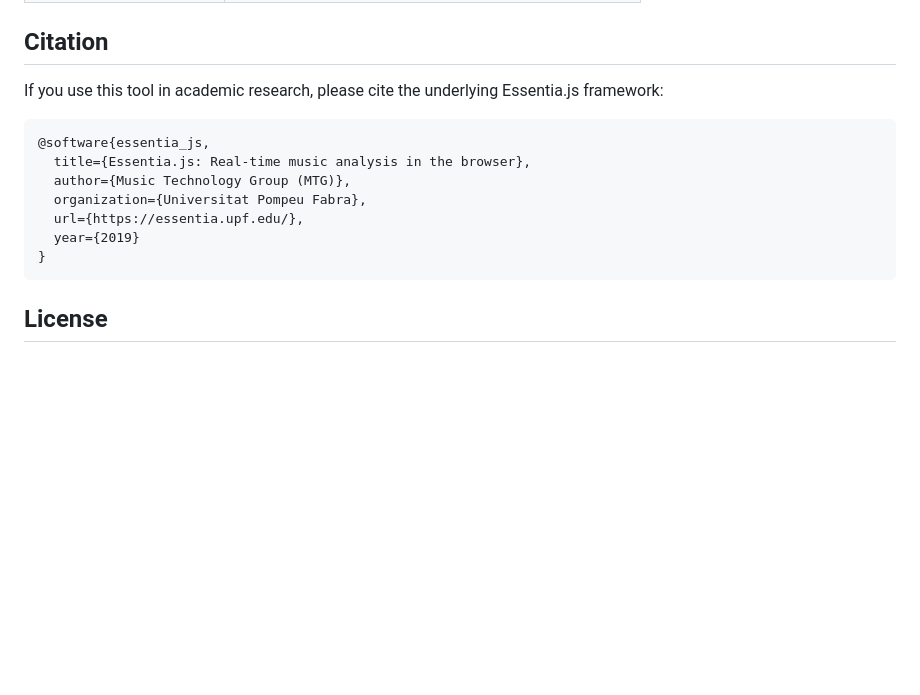
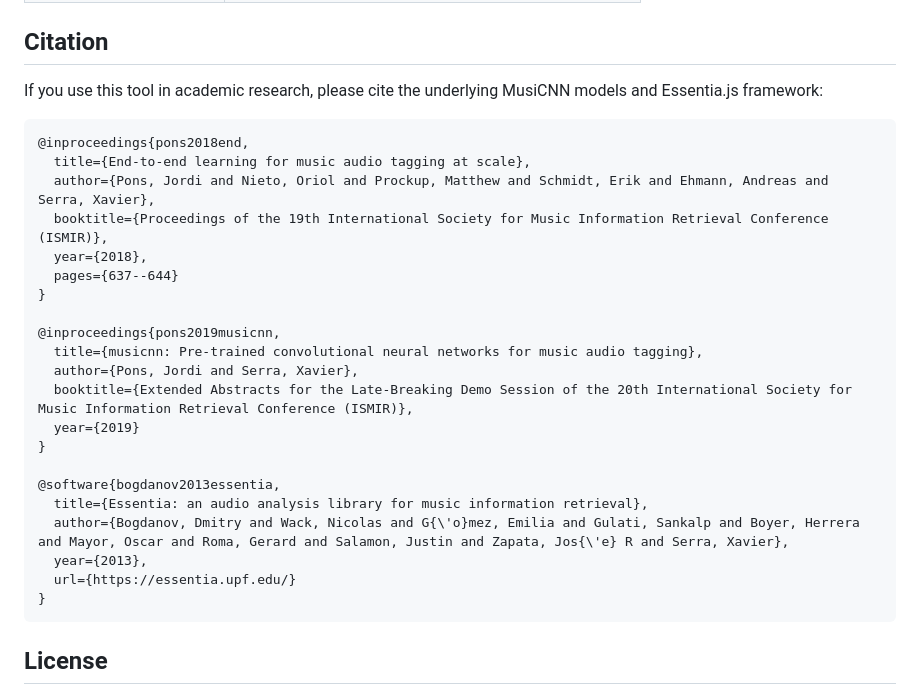
Before and after one commit to jasonmokk/mir-workflow, a Markdown page: README.md, the part around the change. GitHub-like rendering; blank space fills up the shorter version.

````diff
--- a/README.md
+++ b/README.md
@@ -154,15 +154,29 @@ Access at `http://localhost:3000`
 
 ## Citation
 
-If you use this tool in academic research, please cite the underlying Essentia.js framework:
+If you use this tool in academic research, please cite the underlying MusiCNN models and Essentia.js framework:
 
 ```bibtex
-@software{essentia_js,
-  title={Essentia.js: Real-time music analysis in the browser},
-  author={Music Technology Group (MTG)},
-  organization={Universitat Pompeu Fabra},
-  url={https://essentia.upf.edu/},
+@inproceedings{pons2018end,
+  title={End-to-end learning for music audio tagging at scale},
+  author={Pons, Jordi and Nieto, Oriol and Prockup, Matthew and Schmidt, Erik and Ehmann, Andreas and Serra, Xavier},
+  booktitle={Proceedings of the 19th International Society for Music Information Retrieval Conference (ISMIR)},
+  year={2018},
+  pages={637--644}
+}
+
+@inproceedings{pons2019musicnn,
+  title={musicnn: Pre-trained convolutional neural networks for music audio tagging},
+  author={Pons, Jordi and Serra, Xavier},
+  booktitle={Extended Abstracts for the Late-Breaking Demo Session of the 20th International Society for Music Information Retrieval Conference (ISMIR)},
   year={2019}
+}
+
+@software{bogdanov2013essentia,
+  title={Essentia: an audio analysis library for music information retrieval},
+  author={Bogdanov, Dmitry and Wack, Nicolas and G{\'o}mez, Emilia and Gulati, Sankalp and Boyer, Herrera and Mayor, Oscar and Roma, Gerard and Salamon, Justin and Zapata, Jos{\'e} R and Serra, Xavier},
+  year={2013},
+  url={https://essentia.upf.edu/}
 }
 ```
 
````
